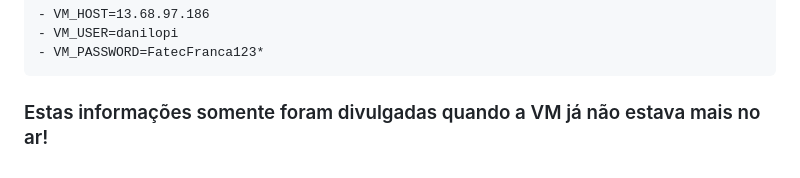
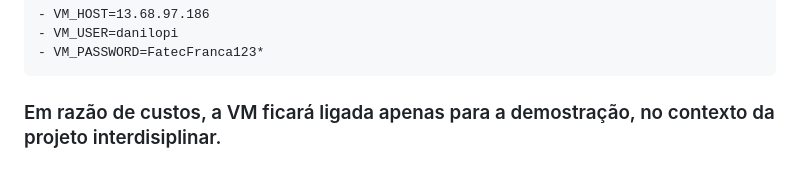
Before and after one commit to FatecFranca/DSM-P4-G04-2025-4, a Markdown page: API/README.md, the part around the change. GitHub-like rendering.

````diff
--- a/API/README.md
+++ b/API/README.md
@@ -132,4 +132,4 @@ DB_PORT=3306
 - VM_PASSWORD=FatecFranca123*
 ```
 
-### Estas informações somente foram divulgadas quando a VM já não estava mais no ar!
+### Em razão de custos, a VM ficará ligada apenas para a demostração, no contexto da projeto interdisiplinar.
````
